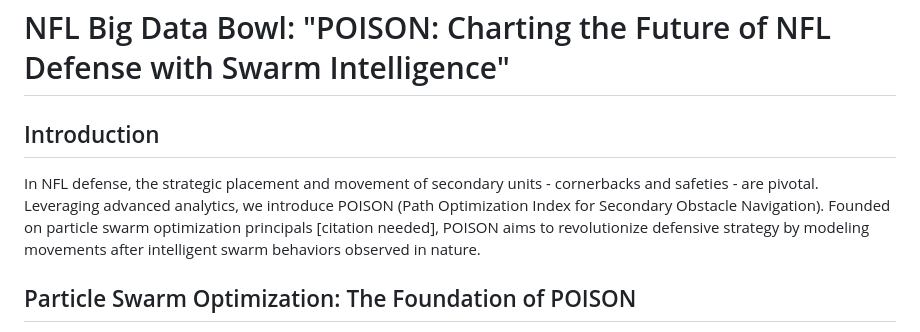
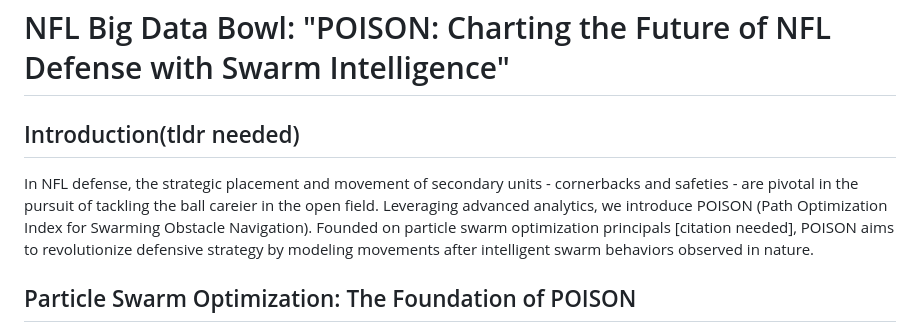
Before and after one commit to tbryan2/nfl-big-data-bowl-2024, a Markdown page: submission_first_draft.md, the part around the change. Rendered like a GitHub page.

```diff
--- a/submission_first_draft.md
+++ b/submission_first_draft.md
@@ -1,7 +1,7 @@
 # NFL Big Data Bowl: "POISON: Charting the Future of NFL Defense with Swarm Intelligence"
 
-## Introduction
-In NFL defense, the strategic placement and movement of secondary units - cornerbacks and safeties - are pivotal. Leveraging advanced analytics, we introduce POISON (Path Optimization Index for Secondary Obstacle Navigation). Founded on particle swarm optimization principals [citation needed], POISON aims to revolutionize defensive strategy by modeling movements after intelligent swarm behaviors observed in nature.
+## Introduction(tldr needed)
+In NFL defense, the strategic placement and movement of secondary units - cornerbacks and safeties - are pivotal in the pursuit of tackling the ball careier in the open field. Leveraging advanced analytics, we introduce POISON (Path Optimization Index for Swarming Obstacle Navigation). Founded on particle swarm optimization principals [citation needed], POISON aims to revolutionize defensive strategy by modeling movements after intelligent swarm behaviors observed in nature.
 
 ## Particle Swarm Optimization: The Foundation of POISON
 Particle Swarm Optimization (PSO), inspired by natural swarms like birds and fish, optimizes complex problems through iterative solution improvement. This algorithm is particularly suited to simulate the social behaviors of animals, where each member of the swarm adjusts its position relative to others based on simple rules with the common goal of foraging for food or attacking prey.
```
